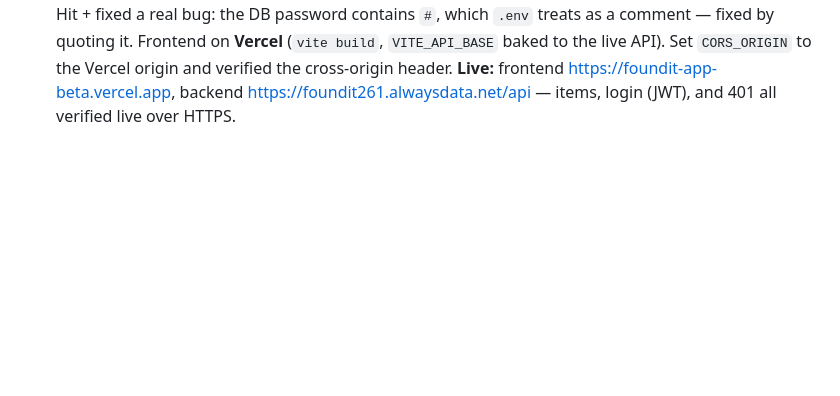
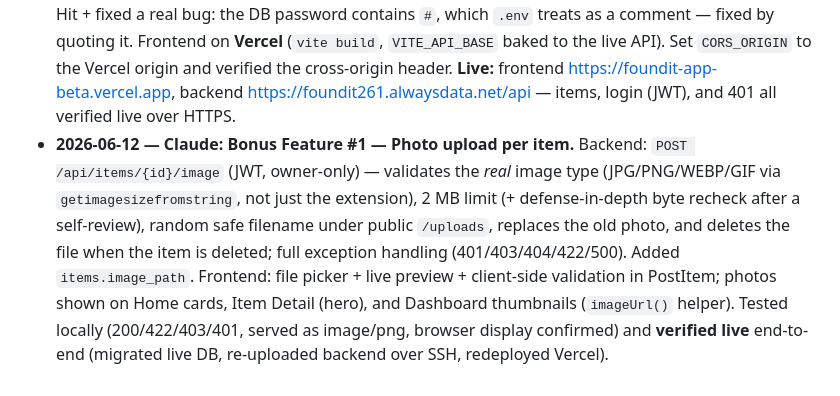
Before and after one commit to Owwwwyh/FoundIt, a Markdown page: PROJECT_TODO.md, the part around the change. Rendered like a GitHub page; blank space fills up the shorter version.

Commit message:
docs: log Feature #1 (photo upload) and live deployment

```diff
--- a/PROJECT_TODO.md
+++ b/PROJECT_TODO.md
@@ -111,3 +111,4 @@ After that, each member commits their own work so contributions show up per pers
 - **2026-06-12 — Claude:** **Redesigned the whole frontend UI** (CHONG) from the raw default styling into a polished, cohesive "lost-property office" theme — warm cream canvas, deep-teal + marigold palette, an editorial serif (Fraunces) paired with a clean grotesque (Hanken Grotesk), a full design-system in `App.vue` (buttons, badges, status pills, inputs, cards, tabs), a sticky translucent navbar with brand mark, ambient background + grain texture, and per-page polish: Home hero + segmented Lost/Found filter + loading skeletons + empty states; two-column Item Detail with claim/owner panels; chip-style report form; centered auth cards (with a demo-login hint); card-based Dashboard. **No app logic changed** — only templates + styles. Verified in-browser via the preview tool (Home, Login render correctly, live data loads, no horizontal overflow). Added one-click launcher scripts (`RUN-FOUNDIT.bat`, `START-MYSQL.bat`, `start-backend.bat`, `start-frontend.bat`) so the servers run persistently for the demo.
 - **2026-06-12 — Claude:** **Code review + pushed to GitHub** (OW). Reviewed the whole codebase — backend is solid (input validation, bcrypt, JWT 401, ownership 403, prepared statements, transaction-safe approve; no functional bugs found). Fixes applied: added the missing `foundit-app/.gitignore` + a root `.gitignore` (so `node_modules`, `vendor`, `.env`, `composer.phar`, `.claude/` are never committed); baked a real bcrypt hash into `schema.sql` so sample users log in with `password123` straight after import (removed the fragile manual hash step); made API error detail output env-driven via `APP_DEBUG` (off by default — no stack-trace leaks in production); fixed the `VITE_API_BASE` fallback and the README/`.env.example` port references to `:8081`. Initialized git and pushed **3 logical commits** (docs → backend → frontend, all authored by OW) to https://github.com/Owwwwyh/FoundIt — 38 source files, no dependencies or secrets.
 - **2026-06-12 — Claude:** **Deployed the whole app live** (Phase 3, both). Backend + MySQL on **AlwaysData** (free, real MySQL, HTTPS, SSH — chosen because Railway dropped its free tier): created the `foundit261_foundit` database, seeded it via external MySQL, uploaded the Slim app over SSH (code kept above the web root for security, `public/` as docroot), and added a production `.htaccess`. Hit + fixed a real bug: the DB password contains `#`, which `.env` treats as a comment — fixed by quoting it. Frontend on **Vercel** (`vite build`, `VITE_API_BASE` baked to the live API). Set `CORS_ORIGIN` to the Vercel origin and verified the cross-origin header. **Live:** frontend https://foundit-app-beta.vercel.app, backend https://foundit261.alwaysdata.net/api — items, login (JWT), and 401 all verified live over HTTPS.
+- **2026-06-12 — Claude:** **Bonus Feature #1 — Photo upload per item.** Backend: `POST /api/items/{id}/image` (JWT, owner-only) — validates the *real* image type (JPG/PNG/WEBP/GIF via `getimagesizefromstring`, not just the extension), 2 MB limit (+ defense-in-depth byte recheck after a self-review), random safe filename under public `/uploads`, replaces the old photo, and deletes the file when the item is deleted; full exception handling (401/403/404/422/500). Added `items.image_path`. Frontend: file picker + live preview + client-side validation in PostItem; photos shown on Home cards, Item Detail (hero), and Dashboard thumbnails (`imageUrl()` helper). Tested locally (200/422/403/401, served as image/png, browser display confirmed) and **verified live** end-to-end (migrated live DB, re-uploaded backend over SSH, redeployed Vercel).
```
